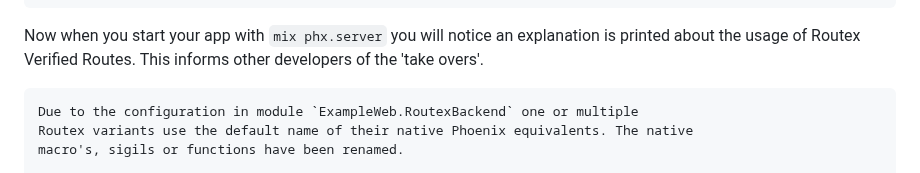
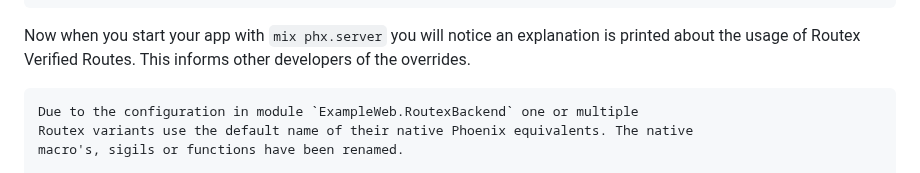
Before and after one commit to BartOtten/routex, a Markdown page: TUTORIAL_LOCALIZED_ROUTES.md, the part around the change. Rendered like a GitHub page.

Commit message:
docs: fix wording

````diff
--- a/TUTORIAL_LOCALIZED_ROUTES.md
+++ b/TUTORIAL_LOCALIZED_ROUTES.md
@@ -244,7 +244,7 @@ To not have duplicated imports, add this to your routex_helpers in `example_web.
 
 Now when you start your app with `mix phx.server` you will notice an explanation
 is printed about the usage of Routex Verified Routes. This informs other
-developers of the 'take overs'.
+developers of the overrides.
 
 ```
 Due to the configuration in module `ExampleWeb.RoutexBackend` one or multiple
````
